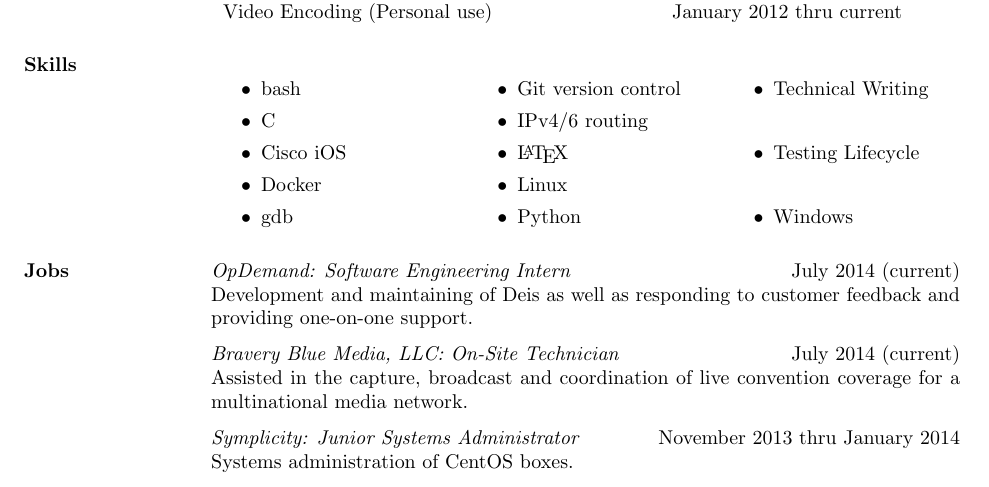
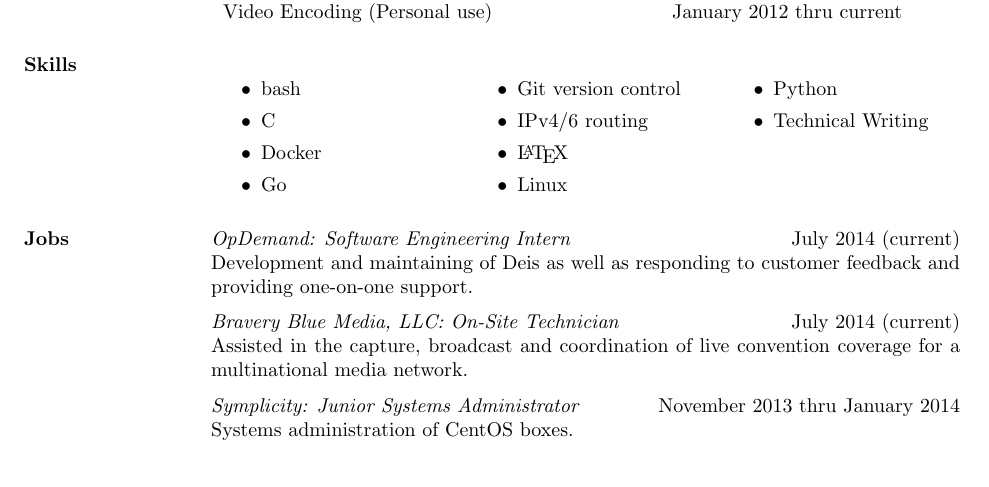
Before and after one commit to aaannndddyyy/resume, a LaTeX CV (resume.tex): part of the page, cut so that both start at the same text. Compiled offline with pdfLaTeX; a LaTeX package or settings file that is missing is left out.

Commit message:
update skills

```diff
--- a/resume.tex
+++ b/resume.tex
@@ -36,17 +36,14 @@
 		\begin{itemize}
 			\item bash
 			\item C
-			\item Cisco iOS
 			\item Docker
-			\item gdb
+			\item Go
 			\item Git version control
 			\item IPv4/6 routing
 			\item \LaTeX
 			\item Linux
 			\item Python
 			\item Technical Writing
-			\item Testing Lifecycle
-			\item Windows
 		\end{itemize}
 	\end{multicols}
 
```
Also changed, not shown: resume.pdf.
